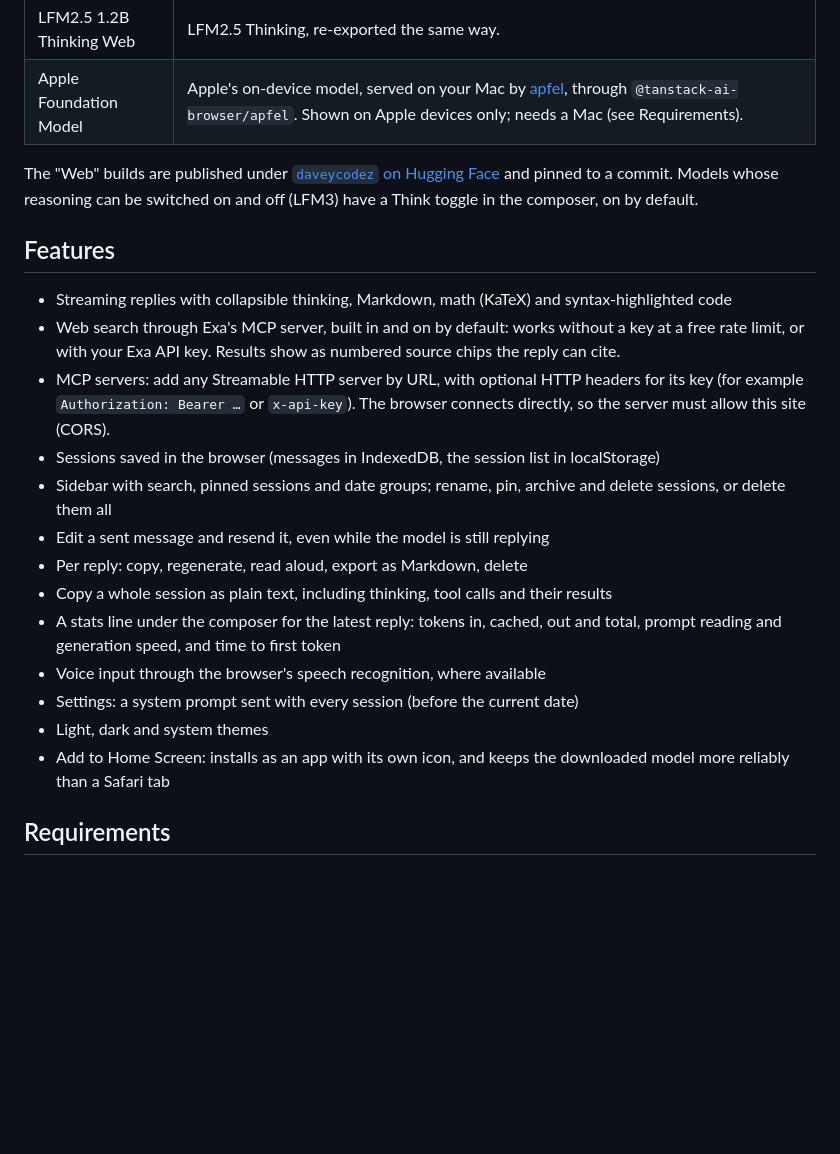
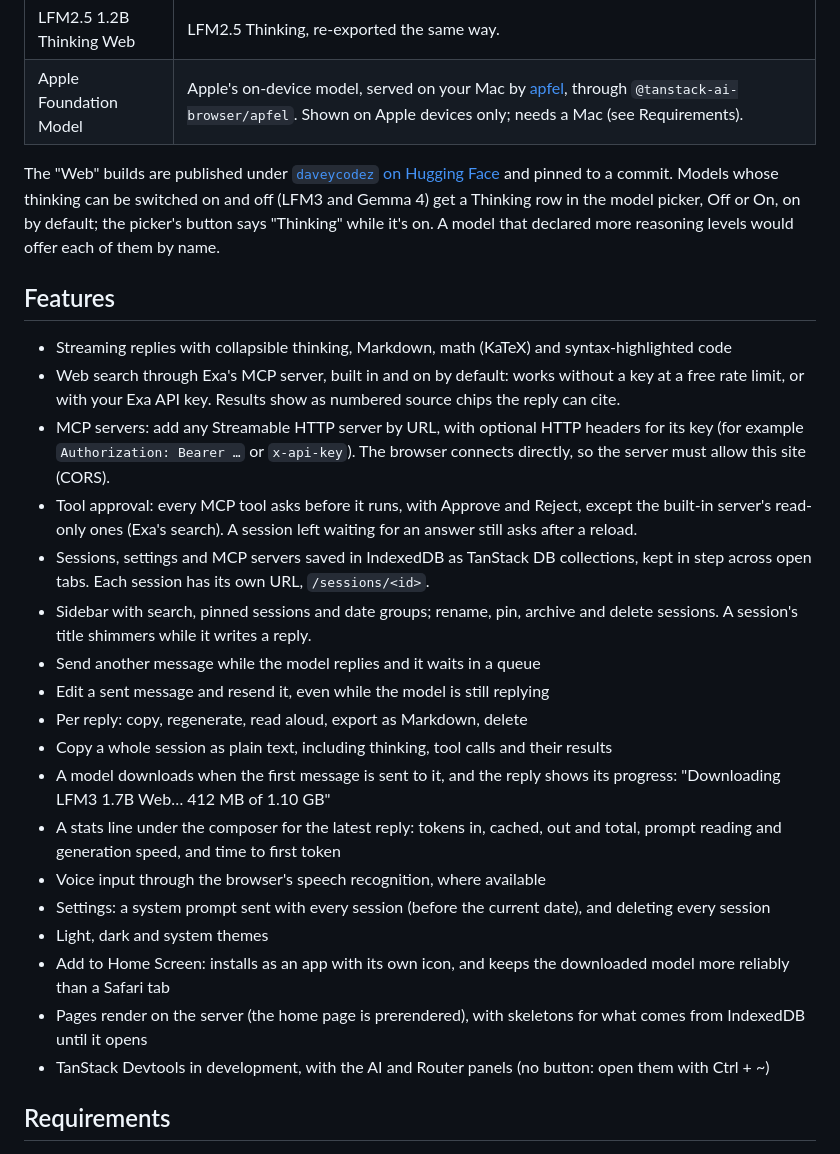
Before and after one commit to daveycodez/lofi-agent, a Markdown page: apps/lofi-agent/README.md, the part around one of its changes. Drawn GitHub-style; blank space fills up the shorter version.

```diff
--- a/apps/lofi-agent/README.md
+++ b/apps/lofi-agent/README.md
@@ -26,23 +26,28 @@ What does leave your device: calls to MCP servers (Exa's web search, if it's on,
 | LFM2.5 1.2B Thinking Web    | LFM2.5 Thinking, re-exported the same way.                                                                                                                                                                    |
 | Apple Foundation Model      | Apple's on-device model, served on your Mac by [apfel](https://apfel.franzai.com), through `@tanstack-ai-browser/apfel`. Shown on Apple devices only; needs a Mac (see Requirements).                         |
 
-The "Web" builds are published under [`daveycodez` on Hugging Face](https://huggingface.co/daveycodez) and pinned to a commit. Models whose reasoning can be switched on and off (LFM3) have a Think toggle in the composer, on by default.
+The "Web" builds are published under [`daveycodez` on Hugging Face](https://huggingface.co/daveycodez) and pinned to a commit. Models whose thinking can be switched on and off (LFM3 and Gemma 4) get a Thinking row in the model picker, Off or On, on by default; the picker's button says "Thinking" while it's on. A model that declared more reasoning levels would offer each of them by name.
 
 ## Features
 
 - Streaming replies with collapsible thinking, Markdown, math (KaTeX) and syntax-highlighted code
 - Web search through Exa's MCP server, built in and on by default: works without a key at a free rate limit, or with your Exa API key. Results show as numbered source chips the reply can cite.
 - MCP servers: add any Streamable HTTP server by URL, with optional HTTP headers for its key (for example `Authorization: Bearer …` or `x-api-key`). The browser connects directly, so the server must allow this site (CORS).
-- Sessions saved in the browser (messages in IndexedDB, the session list in localStorage)
-- Sidebar with search, pinned sessions and date groups; rename, pin, archive and delete sessions, or delete them all
+- Tool approval: every MCP tool asks before it runs, with Approve and Reject, except the built-in server's read-only ones (Exa's search). A session left waiting for an answer still asks after a reload.
+- Sessions, settings and MCP servers saved in IndexedDB as TanStack DB collections, kept in step across open tabs. Each session has its own URL, `/sessions/<id>`.
+- Sidebar with search, pinned sessions and date groups; rename, pin, archive and delete sessions. A session's title shimmers while it writes a reply.
+- Send another message while the model replies and it waits in a queue
 - Edit a sent message and resend it, even while the model is still replying
 - Per reply: copy, regenerate, read aloud, export as Markdown, delete
 - Copy a whole session as plain text, including thinking, tool calls and their results
+- A model downloads when the first message is sent to it, and the reply shows its progress: "Downloading LFM3 1.7B Web… 412 MB of 1.10 GB"
 - A stats line under the composer for the latest reply: tokens in, cached, out and total, prompt reading and generation speed, and time to first token
 - Voice input through the browser's speech recognition, where available
-- Settings: a system prompt sent with every session (before the current date)
+- Settings: a system prompt sent with every session (before the current date), and deleting every session
 - Light, dark and system themes
 - Add to Home Screen: installs as an app with its own icon, and keeps the downloaded model more reliably than a Safari tab
+- Pages render on the server (the home page is prerendered), with skeletons for what comes from IndexedDB until it opens
+- TanStack Devtools in development, with the AI and Router panels (no button: open them with Ctrl + ~)
 
 ## Requirements
 
```
Also changed, not shown: other parts of apps/lofi-agent/README.md (+18 -10 lines), README.md (+1 -1 lines).
